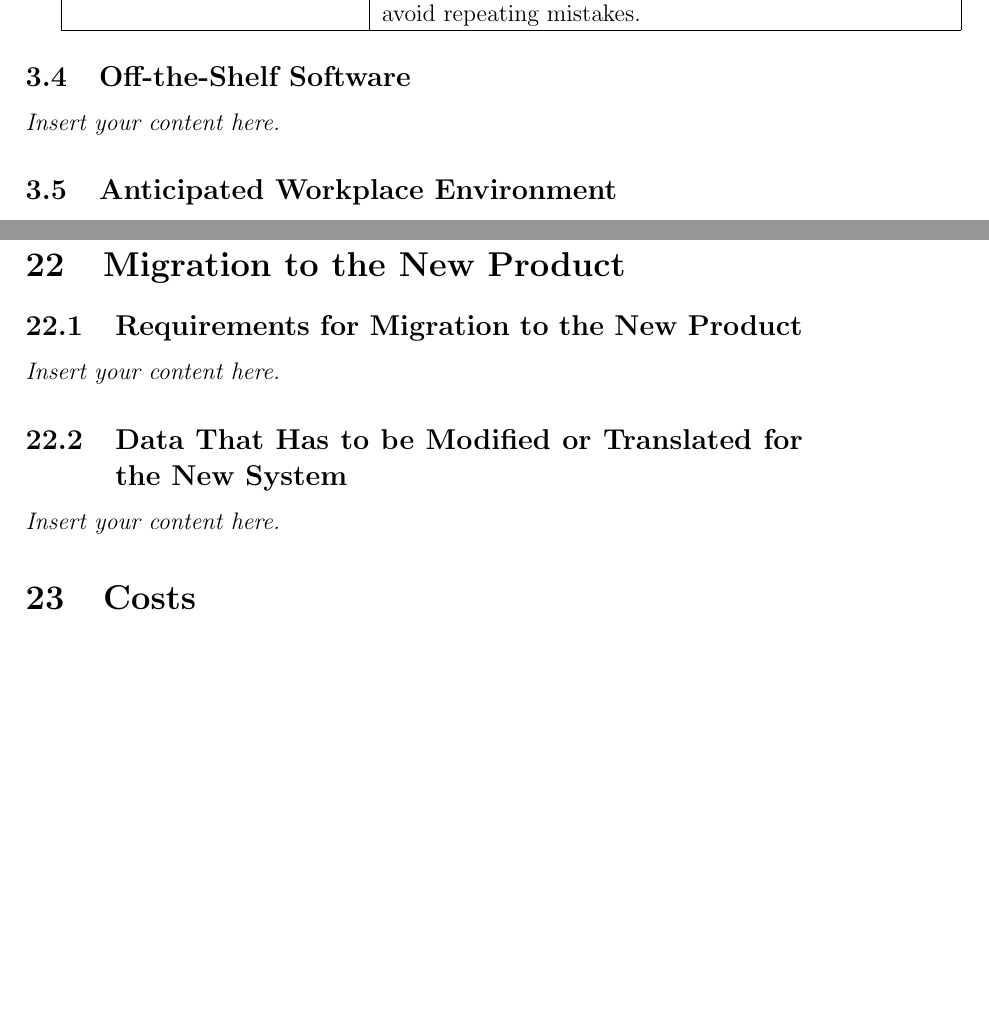
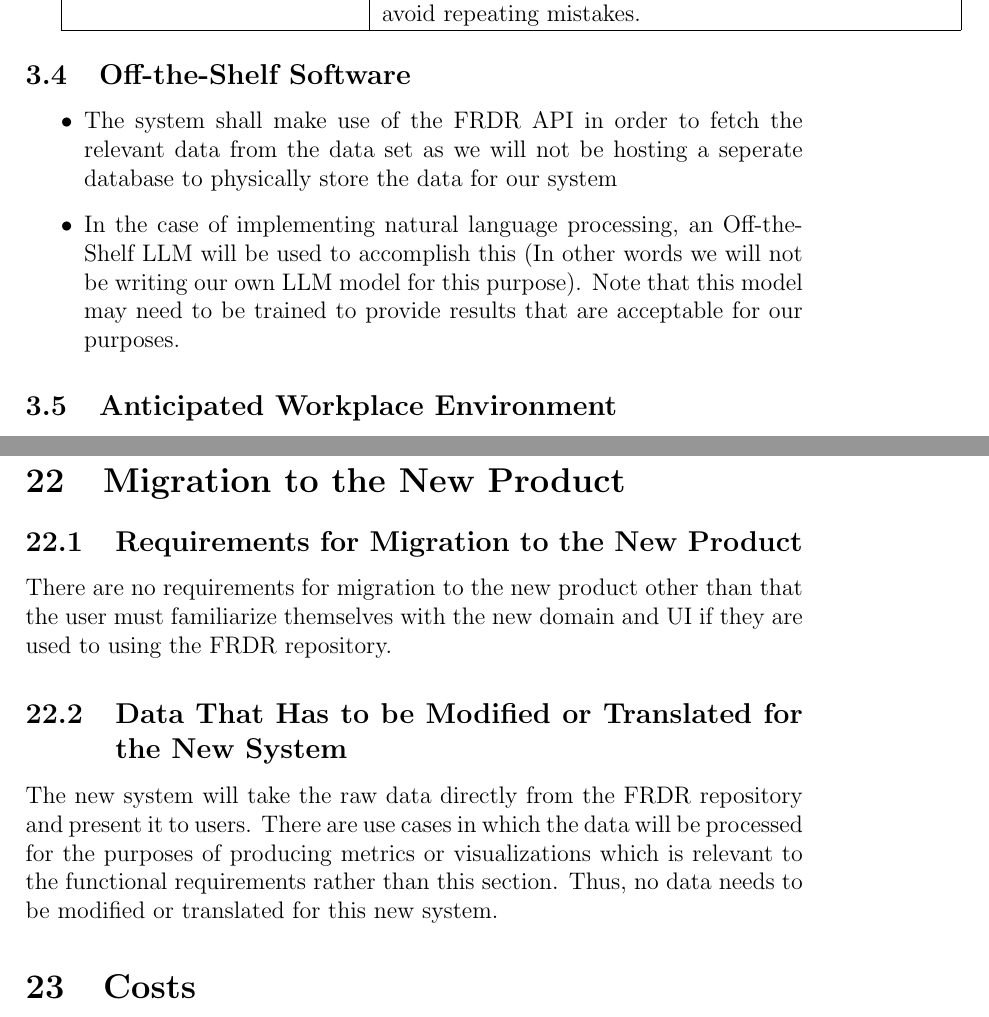
Before and after one commit to NathanPerry11/OCD-Rat-Infrastructure, a LaTeX document (docs/SRS-Volere/SRS.tex): two parts of pages 10 and 20 of 22, joined at a grey line, cut so that both start at the same text, the shorter picture padded with empty space. Compiled offline with pdfLaTeX.

Commit message:
Added 22.1, 22.2, 3.4

```diff
--- a/docs/SRS-Volere/SRS.tex
+++ b/docs/SRS-Volere/SRS.tex
@@ -146,7 +146,13 @@ since the application is intended to be free-use and accessible to all.}
 \end{tabular}
 
 \subsection{Off-the-Shelf Software}
-\lips
+
+\begin{itemize}
+    \item The system shall make use of the FRDR API in order to fetch the relevant data from the data set as we will not be hosting a seperate database to physically store the data for our system
+    \item In the case of implementing natural language processing, an Off-the-Shelf LLM will be used to accomplish this (In other words we will not be writing our own LLM model for this purpose).
+    Note that this model may need to be trained to provide results that are acceptable for our purposes.
+\end{itemize}
+
 \subsection{Anticipated Workplace Environment}
 \lips
 \subsection{Schedule Constraints}
@@ -424,9 +430,14 @@ Inhibit the New Product}
 
 \section{Migration to the New Product}
 \subsection{Requirements for Migration to the New Product}
-\lips
+
+\par{There are no requirements for migration to the new product other than that the user must familiarize themselves with the new domain and UI if they are used to using the FRDR repository.}
+
+
 \subsection{Data That Has to be Modified or Translated for the New System}
-\lips
+
+\par{The new system will take the raw data directly from the FRDR repository and present it to users. There are use cases in which the data will be processed for the purposes
+     of producing metrics or visualizations which is relevant to the functional requirements rather than this section. Thus, no data needs to be modified or translated for this new system.}
 
 \section{Costs}
 \lips
```
